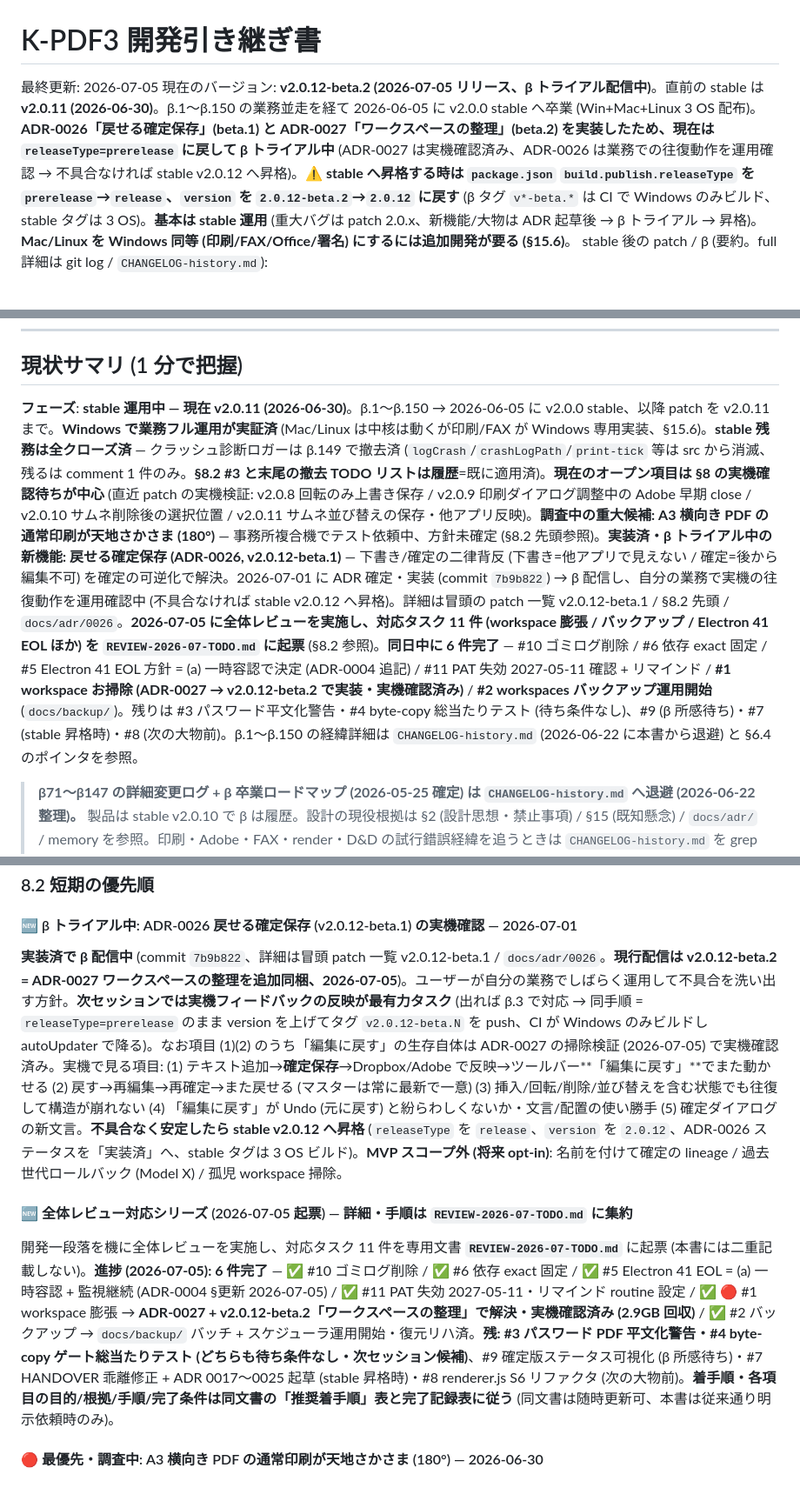
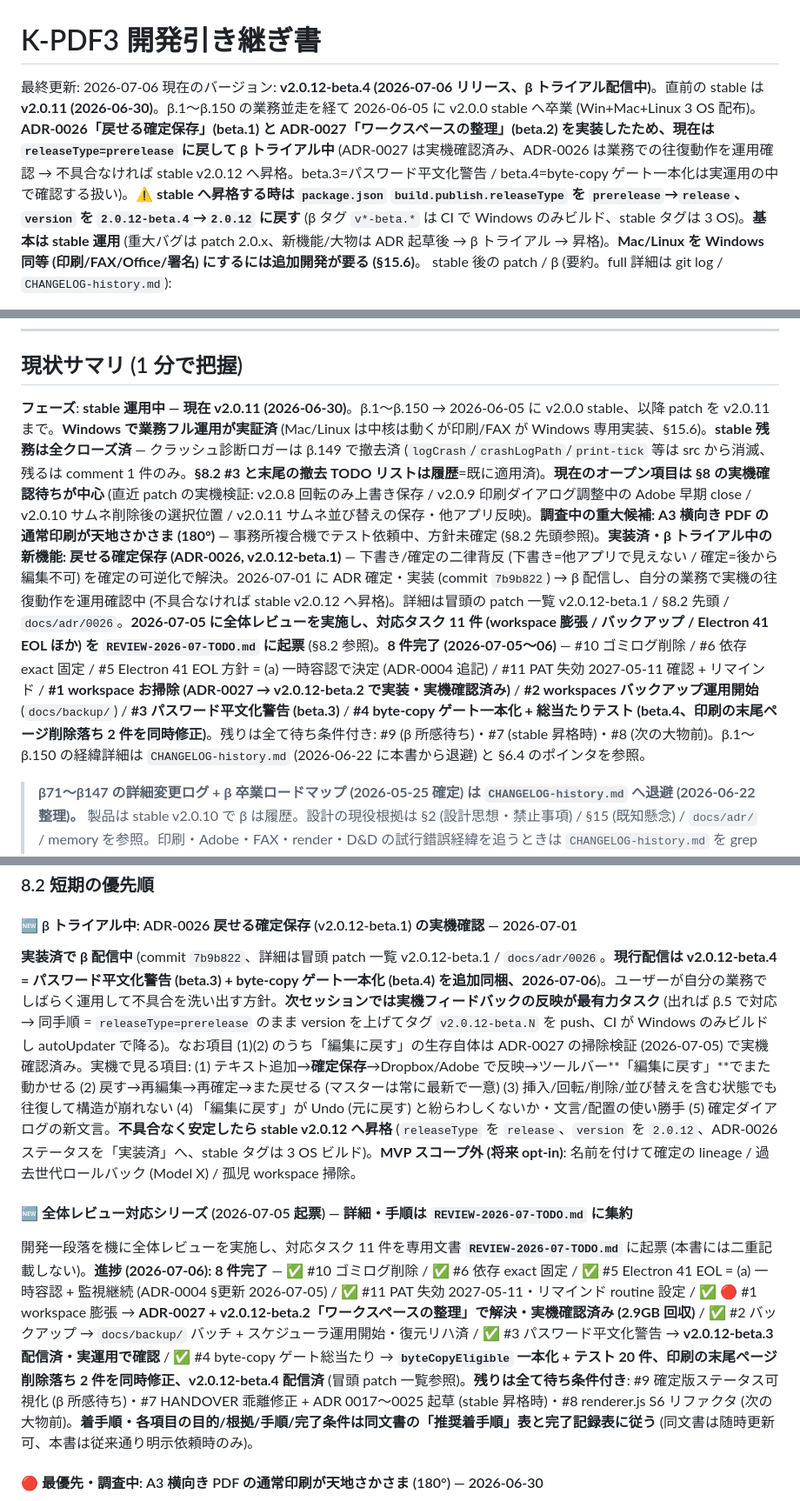
Before and after one commit to windom21-cpu/k-pdf3, a Markdown page: HANDOVER.md, 3 parts joined by grey strips. Shown at 87% size. Rendered like a GitHub page.

Commit message:
docs(handover): v2.0.12-beta.4 を反映 — レビュー対応 8 件完了 (#3/#4 追加)
- 版数: v2.0.12-beta.4 (2026-07-06)、昇格時の version 書き換え注記を更新
- patch 一覧に beta.3 (パスワード平文化警告 + source_was_encrypted) /
  beta.4 (byteCopyEligible 一本化、印刷の末尾ページ削除落ち 2 件修正) を追加
- 現状サマリ / §8.2: レビュー進捗 8/11 完了、残りは全て待ち条件付き
  (#9 β所感 / #7 stable 昇格時 / #8 次の大物前)
- §8.2 β トライアル節: 現行配信 beta.4、次の対応は β.5
- §15.3: ADR-0025 起草時に警告 + 再暗号化方針を含める注記
- §15.4: パスワード PDF の「再オープン時は再入力不要」は誤りだったため訂正
  (復号ゲートは毎オープンで走る、コード確認 2026-07-06) + 警告実装済を反映

Co-Authored-By: Claude Fable 5 <noreply@anthropic.com>

```diff
--- a/HANDOVER.md
+++ b/HANDOVER.md
@@ -1,5 +1,5 @@
 # K-PDF3 開発引き継ぎ書
 
-最終更新: 2026-07-05
-現在のバージョン: **v2.0.12-beta.2 (2026-07-05 リリース、β トライアル配信中)**。直前の stable は **v2.0.11 (2026-06-30)**。β.1〜β.150 の業務並走を経て 2026-06-05 に v2.0.0 stable へ卒業 (Win+Mac+Linux 3 OS 配布)。**ADR-0026「戻せる確定保存」(beta.1) と ADR-0027「ワークスペースの整理」(beta.2) を実装したため、現在は `releaseType=prerelease` に戻して β トライアル中** (ADR-0027 は実機確認済み、ADR-0026 は業務での往復動作を運用確認 → 不具合なければ stable v2.0.12 へ昇格)。**⚠️ stable へ昇格する時は `package.json` `build.publish.releaseType` を `prerelease`→`release`、`version` を `2.0.12-beta.2`→`2.0.12` に戻す** (β タグ `v*-beta.*` は CI で Windows のみビルド、stable タグは 3 OS)。**基本は stable 運用** (重大バグは patch 2.0.x、新機能/大物は ADR 起草後 → β トライアル → 昇格)。**Mac/Linux を Windows 同等 (印刷/FAX/Office/署名) にするには追加開発が要る (§15.6)**。
+最終更新: 2026-07-06
+現在のバージョン: **v2.0.12-beta.4 (2026-07-06 リリース、β トライアル配信中)**。直前の stable は **v2.0.11 (2026-06-30)**。β.1〜β.150 の業務並走を経て 2026-06-05 に v2.0.0 stable へ卒業 (Win+Mac+Linux 3 OS 配布)。**ADR-0026「戻せる確定保存」(beta.1) と ADR-0027「ワークスペースの整理」(beta.2) を実装したため、現在は `releaseType=prerelease` に戻して β トライアル中** (ADR-0027 は実機確認済み、ADR-0026 は業務での往復動作を運用確認 → 不具合なければ stable v2.0.12 へ昇格。beta.3=パスワード平文化警告 / beta.4=byte-copy ゲート一本化は実運用の中で確認する扱い)。**⚠️ stable へ昇格する時は `package.json` `build.publish.releaseType` を `prerelease`→`release`、`version` を `2.0.12-beta.4`→`2.0.12` に戻す** (β タグ `v*-beta.*` は CI で Windows のみビルド、stable タグは 3 OS)。**基本は stable 運用** (重大バグは patch 2.0.x、新機能/大物は ADR 起草後 → β トライアル → 昇格)。**Mac/Linux を Windows 同等 (印刷/FAX/Office/署名) にするには追加開発が要る (§15.6)**。
 stable 後の patch / β (要約。full 詳細は git log / `CHANGELOG-history.md`):
@@ -26,7 +28,7 @@ stable 後の patch / β (要約。full 詳細は git log / `CHANGELOG-history.m
 
 ## 現状サマリ (1 分で把握)
 
-**フェーズ**: **stable 運用中 — 現在 v2.0.11 (2026-06-30)**。β.1〜β.150 → 2026-06-05 に v2.0.0 stable、以降 patch を v2.0.11 まで。**Windows で業務フル運用が実証済** (Mac/Linux は中核は動くが印刷/FAX が Windows 専用実装、§15.6)。**stable 残務は全クローズ済** — クラッシュ診断ロガーは β.149 で撤去済 (`logCrash`/`crashLogPath`/`print-tick` 等は src から消滅、残るは comment 1 件のみ。**§8.2 #3 と末尾の撤去 TODO リストは履歴**=既に適用済)。**現在のオープン項目は §8 の実機確認待ちが中心** (直近 patch の実機検証: v2.0.8 回転のみ上書き保存 / v2.0.9 印刷ダイアログ調整中の Adobe 早期 close / v2.0.10 サムネ削除後の選択位置 / v2.0.11 サムネ並び替えの保存・他アプリ反映)。**調査中の重大候補: A3 横向き PDF の通常印刷が天地さかさま (180°)** — 事務所複合機でテスト依頼中、方針未確定 (§8.2 先頭参照)。**実装済・β トライアル中の新機能: 戻せる確定保存 (ADR-0026, v2.0.12-beta.1)** — 下書き/確定の二律背反 (下書き=他アプリで見えない / 確定=後から編集不可) を確定の可逆化で解決。2026-07-01 に ADR 確定・実装 (commit `7b9b822`) → β 配信し、自分の業務で実機の往復動作を運用確認中 (不具合なければ stable v2.0.12 へ昇格)。詳細は冒頭の patch 一覧 v2.0.12-beta.1 / §8.2 先頭 / `docs/adr/0026`。**2026-07-05 に全体レビューを実施し、対応タスク 11 件 (workspace 膨張 / バックアップ / Electron 41 EOL ほか) を `REVIEW-2026-07-TODO.md` に起票** (§8.2 参照)。**同日中に 6 件完了** — #10 ゴミログ削除 / #6 依存 exact 固定 / #5 Electron 41 EOL 方針 = (a) 一時容認で決定 (ADR-0004 追記) / #11 PAT 失効 2027-05-11 確認 + リマインド / **#1 workspace お掃除 (ADR-0027 → v2.0.12-beta.2 で実装・実機確認済み)** / **#2 workspaces バックアップ運用開始** (`docs/backup/`)。残りは #3 パスワード平文化警告・#4 byte-copy 総当たりテスト (待ち条件なし)、#9 (β 所感待ち)・#7 (stable 昇格時)・#8 (次の大物前)。β.1〜β.150 の経緯詳細は `CHANGELOG-history.md` (2026-06-22 に本書から退避) と §6.4 のポインタを参照。
+**フェーズ**: **stable 運用中 — 現在 v2.0.11 (2026-06-30)**。β.1〜β.150 → 2026-06-05 に v2.0.0 stable、以降 patch を v2.0.11 まで。**Windows で業務フル運用が実証済** (Mac/Linux は中核は動くが印刷/FAX が Windows 専用実装、§15.6)。**stable 残務は全クローズ済** — クラッシュ診断ロガーは β.149 で撤去済 (`logCrash`/`crashLogPath`/`print-tick` 等は src から消滅、残るは comment 1 件のみ。**§8.2 #3 と末尾の撤去 TODO リストは履歴**=既に適用済)。**現在のオープン項目は §8 の実機確認待ちが中心** (直近 patch の実機検証: v2.0.8 回転のみ上書き保存 / v2.0.9 印刷ダイアログ調整中の Adobe 早期 close / v2.0.10 サムネ削除後の選択位置 / v2.0.11 サムネ並び替えの保存・他アプリ反映)。**調査中の重大候補: A3 横向き PDF の通常印刷が天地さかさま (180°)** — 事務所複合機でテスト依頼中、方針未確定 (§8.2 先頭参照)。**実装済・β トライアル中の新機能: 戻せる確定保存 (ADR-0026, v2.0.12-beta.1)** — 下書き/確定の二律背反 (下書き=他アプリで見えない / 確定=後から編集不可) を確定の可逆化で解決。2026-07-01 に ADR 確定・実装 (commit `7b9b822`) → β 配信し、自分の業務で実機の往復動作を運用確認中 (不具合なければ stable v2.0.12 へ昇格)。詳細は冒頭の patch 一覧 v2.0.12-beta.1 / §8.2 先頭 / `docs/adr/0026`。**2026-07-05 に全体レビューを実施し、対応タスク 11 件 (workspace 膨張 / バックアップ / Electron 41 EOL ほか) を `REVIEW-2026-07-TODO.md` に起票** (§8.2 参照)。**8 件完了 (2026-07-05〜06)** — #10 ゴミログ削除 / #6 依存 exact 固定 / #5 Electron 41 EOL 方針 = (a) 一時容認で決定 (ADR-0004 追記) / #11 PAT 失効 2027-05-11 確認 + リマインド / **#1 workspace お掃除 (ADR-0027 → v2.0.12-beta.2 で実装・実機確認済み)** / **#2 workspaces バックアップ運用開始** (`docs/backup/`) / **#3 パスワード平文化警告 (beta.3)** / **#4 byte-copy ゲート一本化 + 総当たりテスト (beta.4、印刷の末尾ページ削除落ち 2 件を同時修正)**。残りは全て待ち条件付き: #9 (β 所感待ち)・#7 (stable 昇格時)・#8 (次の大物前)。β.1〜β.150 の経緯詳細は `CHANGELOG-history.md` (2026-06-22 に本書から退避) と §6.4 のポインタを参照。
 
 > **β71〜β147 の詳細変更ログ + β 卒業ロードマップ (2026-05-25 確定) は `CHANGELOG-history.md` へ退避 (2026-06-22 整理)。** 製品は stable v2.0.10 で β は履歴。設計の現役根拠は §2 (設計思想・禁止事項) / §15 (既知懸念) / `docs/adr/` / memory を参照。印刷・Adobe・FAX・render・D&D の試行錯誤経緯を追うときは `CHANGELOG-history.md` を grep (memory [[feedback_handover_first_before_judgment]])。
 
@@ -534,11 +536,11 @@ npm run dev                        # electronmon (推奨、自動 reload。Wayla
 
 #### 🆕 β トライアル中: ADR-0026 戻せる確定保存 (v2.0.12-beta.1) の実機確認 — 2026-07-01
 
-**実装済で β 配信中** (commit `7b9b822`、詳細は冒頭 patch 一覧 v2.0.12-beta.1 / `docs/adr/0026`。**現行配信は v2.0.12-beta.2 = ADR-0027 ワークスペースの整理を追加同梱、2026-07-05**)。ユーザーが自分の業務でしばらく運用して不具合を洗い出す方針。**次セッションでは実機フィードバックの反映が最有力タスク** (出れば β.3 で対応 → 同手順 = `releaseType=prerelease` のまま version を上げてタグ `v2.0.12-beta.N` を push、CI が Windows のみビルドし autoUpdater で降る)。なお項目 (1)(2) のうち「編集に戻す」の生存自体は ADR-0027 の掃除検証 (2026-07-05) で実機確認済み。実機で見る項目: (1) テキスト追加→**確定保存**→Dropbox/Adobe で反映→ツールバー**「編集に戻す」**でまた動かせる (2) 戻す→再編集→再確定→また戻せる (マスターは常に最新で一意) (3) 挿入/回転/削除/並び替えを含む状態でも往復して構造が崩れない (4) 「編集に戻す」が Undo (元に戻す) と紛らわしくないか・文言/配置の使い勝手 (5) 確定ダイアログの新文言。**不具合なく安定したら stable v2.0.12 へ昇格** (`releaseType` を `release`、`version` を `2.0.12`、ADR-0026 ステータスを「実装済」へ、stable タグは 3 OS ビルド)。**MVP スコープ外 (将来 opt-in)**: 名前を付けて確定の lineage / 過去世代ロールバック (Model X) / 孤児 workspace 掃除。
+**実装済で β 配信中** (commit `7b9b822`、詳細は冒頭 patch 一覧 v2.0.12-beta.1 / `docs/adr/0026`。**現行配信は v2.0.12-beta.4 = パスワード平文化警告 (beta.3) + byte-copy ゲート一本化 (beta.4) を追加同梱、2026-07-06**)。ユーザーが自分の業務でしばらく運用して不具合を洗い出す方針。**次セッションでは実機フィードバックの反映が最有力タスク** (出れば β.5 で対応 → 同手順 = `releaseType=prerelease` のまま version を上げてタグ `v2.0.12-beta.N` を push、CI が Windows のみビルドし autoUpdater で降る)。なお項目 (1)(2) のうち「編集に戻す」の生存自体は ADR-0027 の掃除検証 (2026-07-05) で実機確認済み。実機で見る項目: (1) テキスト追加→**確定保存**→Dropbox/Adobe で反映→ツールバー**「編集に戻す」**でまた動かせる (2) 戻す→再編集→再確定→また戻せる (マスターは常に最新で一意) (3) 挿入/回転/削除/並び替えを含む状態でも往復して構造が崩れない (4) 「編集に戻す」が Undo (元に戻す) と紛らわしくないか・文言/配置の使い勝手 (5) 確定ダイアログの新文言。**不具合なく安定したら stable v2.0.12 へ昇格** (`releaseType` を `release`、`version` を `2.0.12`、ADR-0026 ステータスを「実装済」へ、stable タグは 3 OS ビルド)。**MVP スコープ外 (将来 opt-in)**: 名前を付けて確定の lineage / 過去世代ロールバック (Model X) / 孤児 workspace 掃除。
 
 #### 🆕 全体レビュー対応シリーズ (2026-07-05 起票) — 詳細・手順は `REVIEW-2026-07-TODO.md` に集約
 
-開発一段落を機に全体レビューを実施し、対応タスク 11 件を専用文書 **`REVIEW-2026-07-TODO.md`** に起票 (本書には二重記載しない)。**進捗 (2026-07-05): 6 件完了** — ✅ #10 ゴミログ削除 / ✅ #6 依存 exact 固定 / ✅ #5 Electron 41 EOL = (a) 一時容認 + 監視継続 (ADR-0004 §更新 2026-07-05) / ✅ #11 PAT 失効 2027-05-11・リマインド routine 設定 / ✅ 🔴 #1 workspace 膨張 → **ADR-0027 + v2.0.12-beta.2「ワークスペースの整理」で解決・実機確認済み (2.9GB 回収)** / ✅ #2 バックアップ → `docs/backup/` バッチ + スケジューラ運用開始・復元リハ済。**残: #3 パスワード PDF 平文化警告・#4 byte-copy ゲート総当たりテスト (どちらも待ち条件なし・次セッション候補)**、#9 確定版ステータス可視化 (β 所感待ち)・#7 HANDOVER 乖離修正 + ADR 0017〜0025 起草 (stable 昇格時)・#8 renderer.js S6 リファクタ (次の大物前)。**着手順・各項目の目的/根拠/手順/完了条件は同文書の「推奨着手順」表と完了記録表に従う** (同文書は随時更新可、本書は従来通り明示依頼時のみ)。
+開発一段落を機に全体レビューを実施し、対応タスク 11 件を専用文書 **`REVIEW-2026-07-TODO.md`** に起票 (本書には二重記載しない)。**進捗 (2026-07-06): 8 件完了** — ✅ #10 ゴミログ削除 / ✅ #6 依存 exact 固定 / ✅ #5 Electron 41 EOL = (a) 一時容認 + 監視継続 (ADR-0004 §更新 2026-07-05) / ✅ #11 PAT 失効 2027-05-11・リマインド routine 設定 / ✅ 🔴 #1 workspace 膨張 → **ADR-0027 + v2.0.12-beta.2「ワークスペースの整理」で解決・実機確認済み (2.9GB 回収)** / ✅ #2 バックアップ → `docs/backup/` バッチ + スケジューラ運用開始・復元リハ済 / ✅ #3 パスワード平文化警告 → **v2.0.12-beta.3 配信済・実運用で確認** / ✅ #4 byte-copy ゲート総当たり → **`byteCopyEligible` 一本化 + テスト 20 件、印刷の末尾ページ削除落ち 2 件を同時修正、v2.0.12-beta.4 配信済** (冒頭 patch 一覧参照)。**残りは全て待ち条件付き**: #9 確定版ステータス可視化 (β 所感待ち)・#7 HANDOVER 乖離修正 + ADR 0017〜0025 起草 (stable 昇格時)・#8 renderer.js S6 リファクタ (次の大物前)。**着手順・各項目の目的/根拠/手順/完了条件は同文書の「推奨着手順」表と完了記録表に従う** (同文書は随時更新可、本書は従来通り明示依頼時のみ)。
 
 #### 🔴 最優先・調査中: A3 横向き PDF の通常印刷が天地さかさま (180°) — 2026-06-30
 
```
Also changed, not shown: other parts of HANDOVER.md (+4 -2 lines).
